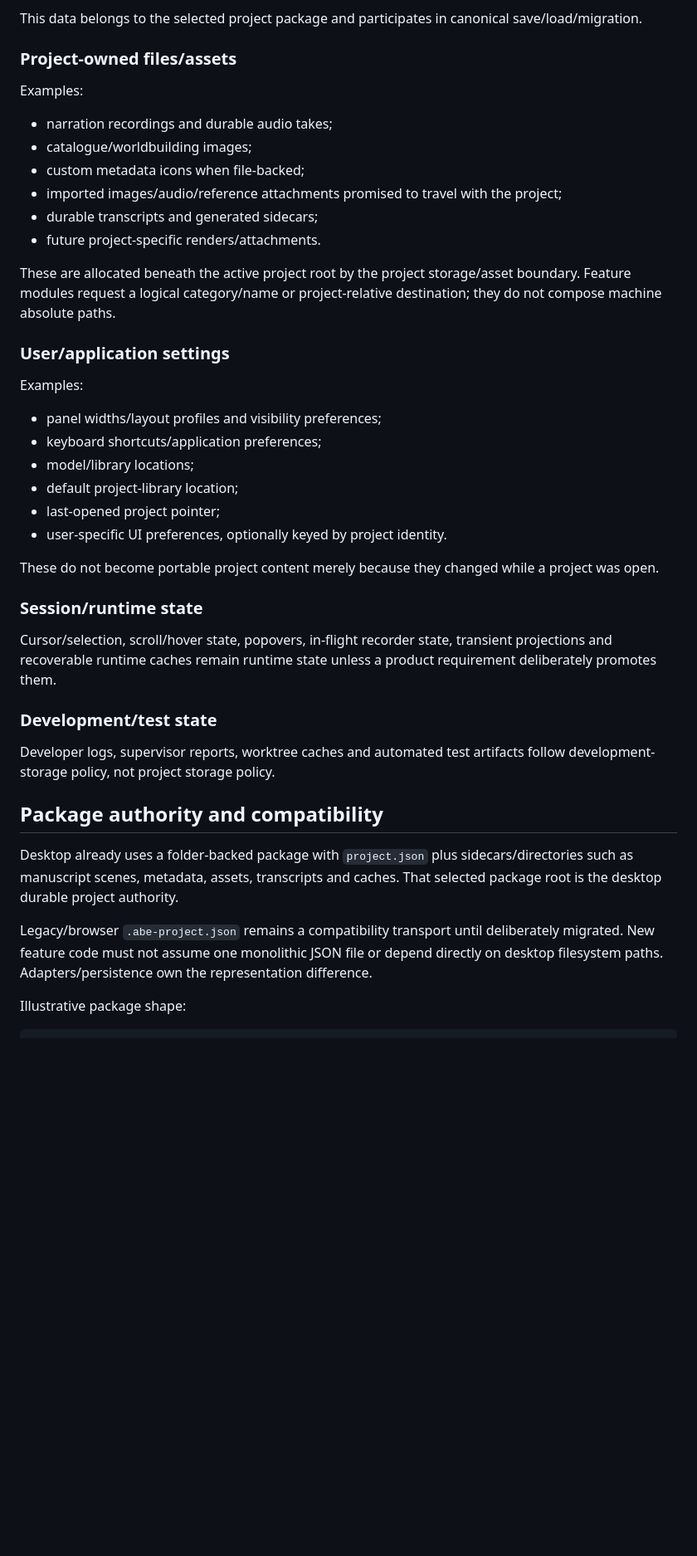
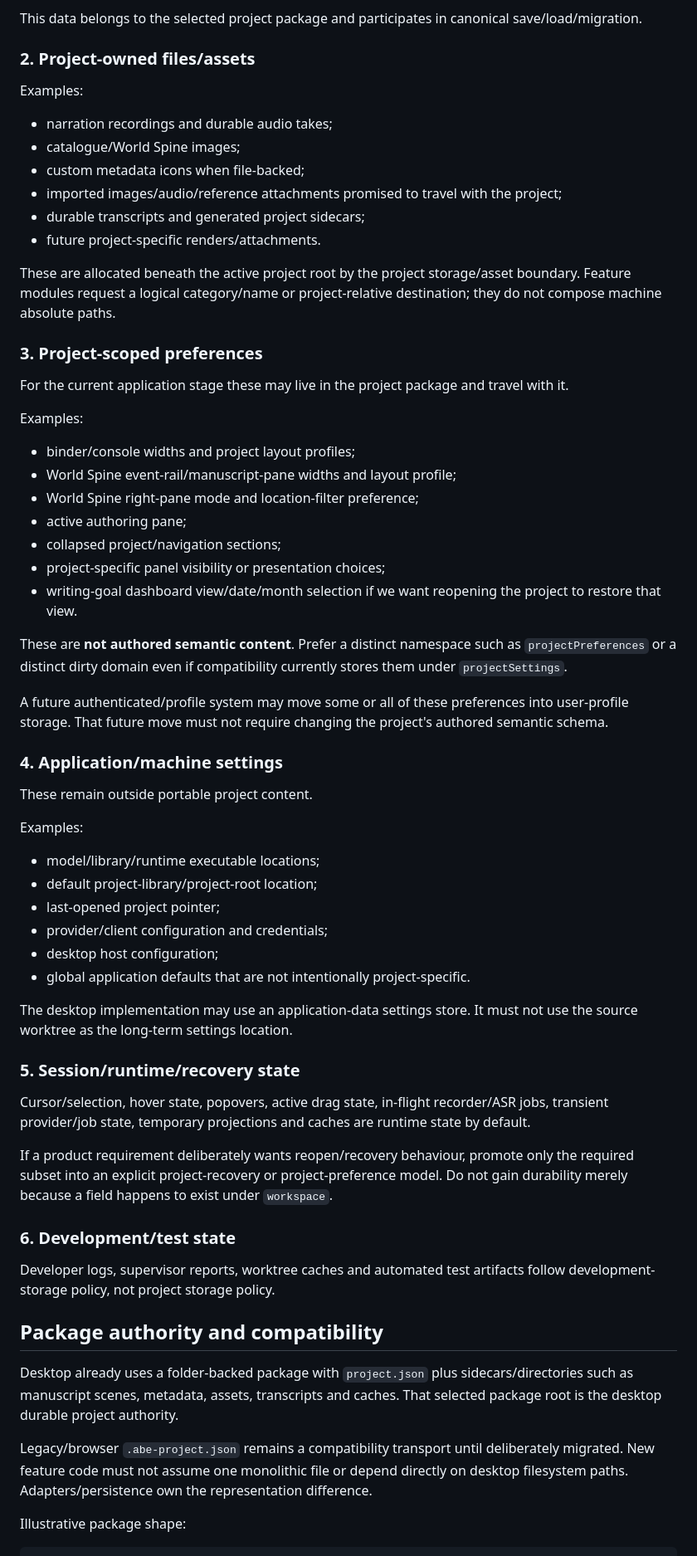
Before and after one commit to D3KOD3R/ABetterWritingEnvironment, a Markdown page: docs/architecture/project-storage-contract.md, the part around one of its changes. Shown at 83% size. Rendered like a GitHub page; blank space fills up the shorter version.

Commit message:
docs: adopt project-scoped preference boundary

```diff
--- a/docs/architecture/project-storage-contract.md
+++ b/docs/architecture/project-storage-contract.md
@@ -34,37 +53,59 @@ Examples:
 
 This data belongs to the selected project package and participates in canonical save/load/migration.
 
-### Project-owned files/assets
+### 2. Project-owned files/assets
 
 Examples:
 
 - narration recordings and durable audio takes;
-- catalogue/worldbuilding images;
+- catalogue/World Spine images;
 - custom metadata icons when file-backed;
 - imported images/audio/reference attachments promised to travel with the project;
-- durable transcripts and generated sidecars;
+- durable transcripts and generated project sidecars;
 - future project-specific renders/attachments.
 
 These are allocated beneath the active project root by the project storage/asset boundary. Feature modules request a logical category/name or project-relative destination; they do not compose machine absolute paths.
 
-### User/application settings
+### 3. Project-scoped preferences
+
+For the current application stage these may live in the project package and travel with it.
 
 Examples:
 
-- panel widths/layout profiles and visibility preferences;
-- keyboard shortcuts/application preferences;
-- model/library locations;
-- default project-library location;
+- binder/console widths and project layout profiles;
+- World Spine event-rail/manuscript-pane widths and layout profile;
+- World Spine right-pane mode and location-filter preference;
+- active authoring pane;
+- collapsed project/navigation sections;
+- project-specific panel visibility or presentation choices;
+- writing-goal dashboard view/date/month selection if we want reopening the project to restore that view.
+
+These are **not authored semantic content**. Prefer a distinct namespace such as `projectPreferences` or a distinct dirty domain even if compatibility currently stores them under `projectSettings`.
+
+A future authenticated/profile system may move some or all of these preferences into user-profile storage. That future move must not require changing the project's authored semantic schema.
+
+### 4. Application/machine settings
+
+These remain outside portable project content.
+
+Examples:
+
+- model/library/runtime executable locations;
+- default project-library/project-root location;
 - last-opened project pointer;
-- user-specific UI preferences, optionally keyed by project identity.
+- provider/client configuration and credentials;
+- desktop host configuration;
+- global application defaults that are not intentionally project-specific.
 
-These do not become portable project content merely because they changed while a project was open.
+The desktop implementation may use an application-data settings store. It must not use the source worktree as the long-term settings location.
 
-### Session/runtime state
+### 5. Session/runtime/recovery state
 
-Cursor/selection, scroll/hover state, popovers, in-flight recorder state, transient projections and recoverable runtime caches remain runtime state unless a product requirement deliberately promotes them.
+Cursor/selection, hover state, popovers, active drag state, in-flight recorder/ASR jobs, transient provider/job state, temporary projections and caches are runtime state by default.
 
-### Development/test state
+If a product requirement deliberately wants reopen/recovery behaviour, promote only the required subset into an explicit project-recovery or project-preference model. Do not gain durability merely because a field happens to exist under `workspace`.
+
+### 6. Development/test state
 
 Developer logs, supervisor reports, worktree caches and automated test artifacts follow development-storage policy, not project storage policy.
 
@@ -72,7 +113,7 @@ Developer logs, supervisor reports, worktree caches and automated test artifacts
 
 Desktop already uses a folder-backed package with `project.json` plus sidecars/directories such as manuscript scenes, metadata, assets, transcripts and caches. That selected package root is the desktop durable project authority.
 
-Legacy/browser `.abe-project.json` remains a compatibility transport until deliberately migrated. New feature code must not assume one monolithic JSON file or depend directly on desktop filesystem paths. Adapters/persistence own the representation difference.
+Legacy/browser `.abe-project.json` remains a compatibility transport until deliberately migrated. New feature code must not assume one monolithic file or depend directly on desktop filesystem paths. Adapters/persistence own the representation difference.
 
 Illustrative package shape:
 
```
Also changed, not shown: other parts of docs/architecture/project-storage-contract.md (+110 -80 lines).
